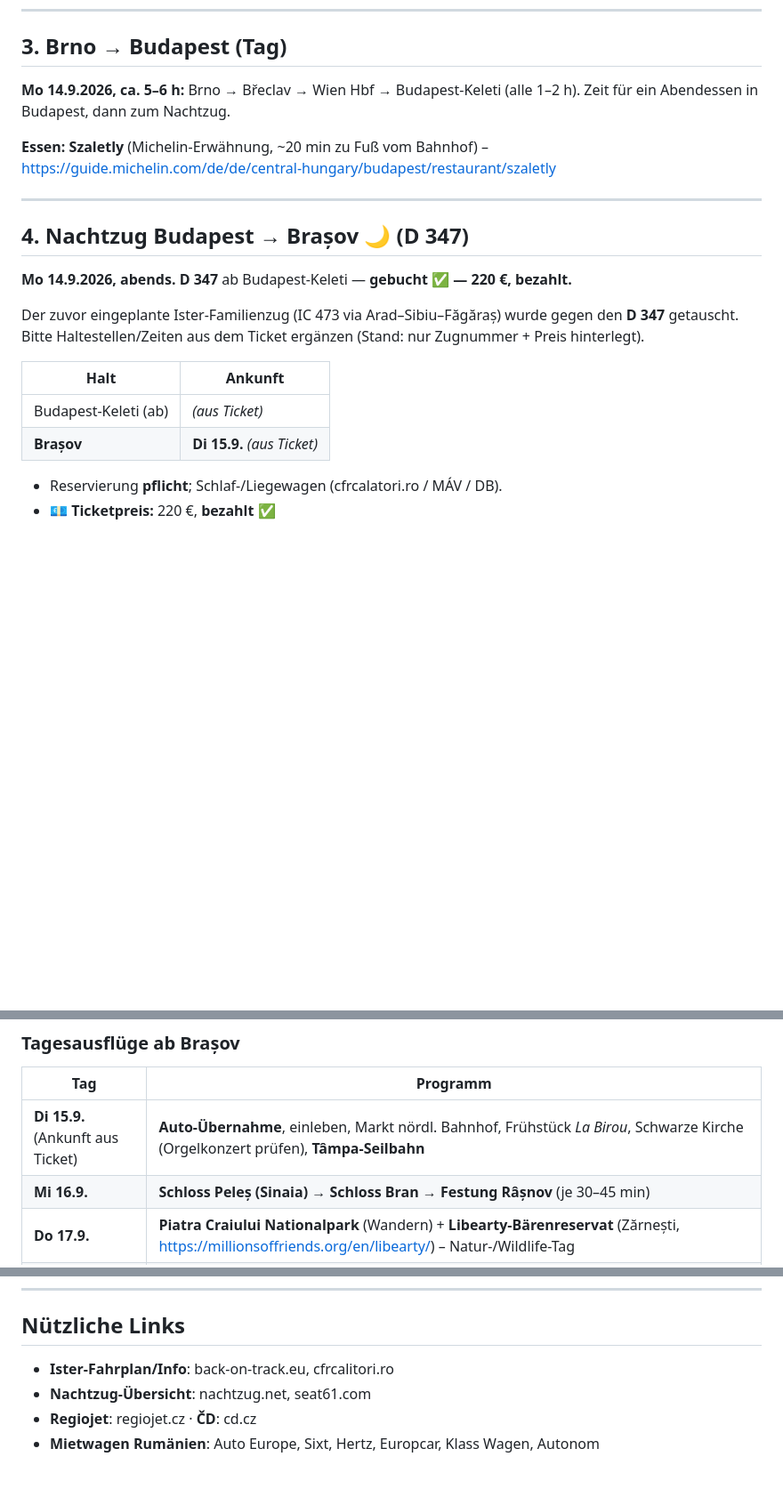
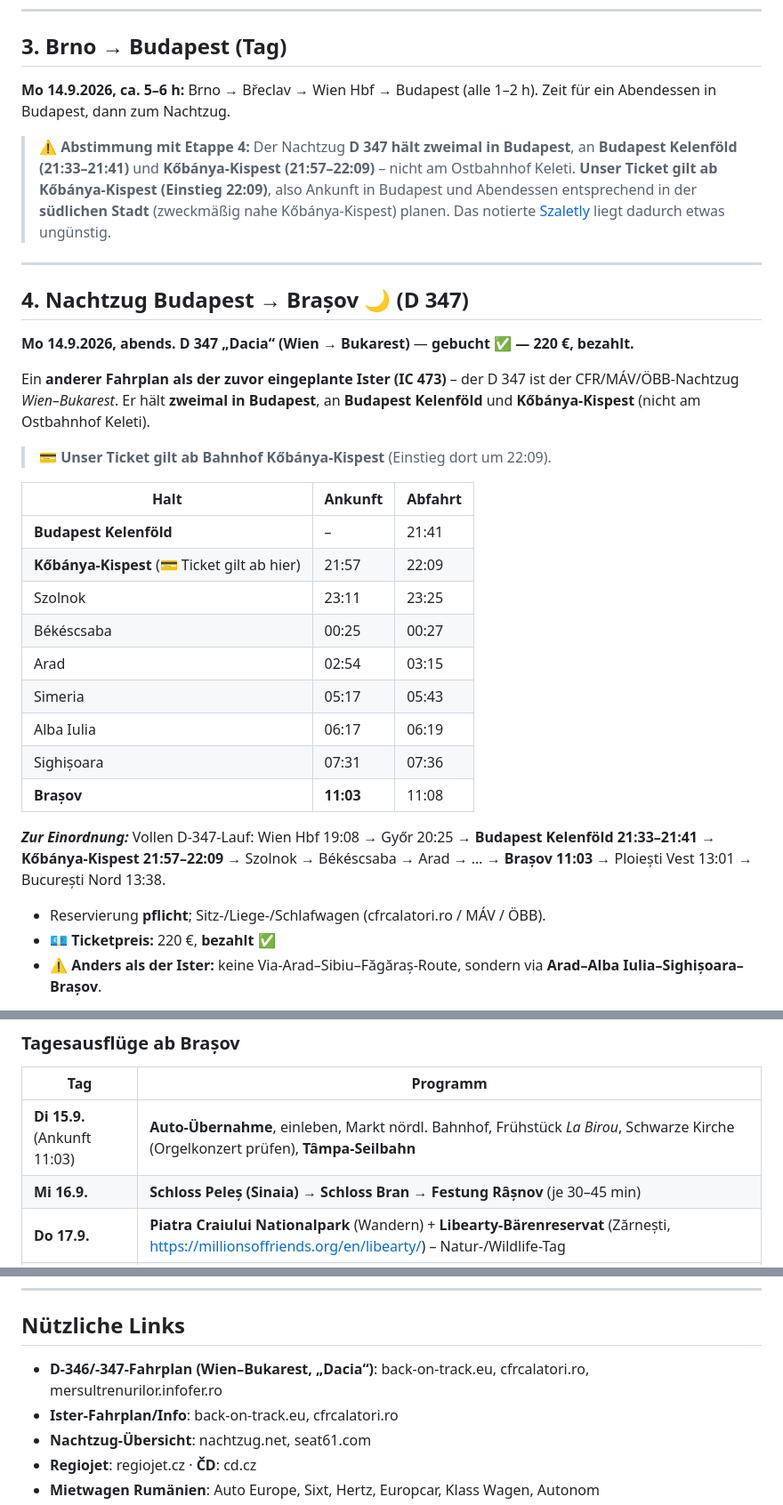
Before and after one commit to s-fuerst/ai-stuff, a Markdown page: rumänien/Reiseplan.md, 3 parts joined by grey strips. Shown at 89% size. Rendered like a GitHub page; blank space fills up the shorter version.

Commit message:
fahrplan nachtzug

```diff
--- a/rumänien/Reiseplan.md
+++ b/rumänien/Reiseplan.md
@@ -73,25 +73,37 @@
 <a id="etappe-3"></a>
 ## 3. Brno → Budapest (Tag)
 
-**Mo 14.9.2026, ca. 5–6 h:** Brno → Břeclav → Wien Hbf → Budapest-Keleti (alle 1–2 h).
+**Mo 14.9.2026, ca. 5–6 h:** Brno → Břeclav → Wien Hbf → Budapest (alle 1–2 h).
 Zeit für ein Abendessen in Budapest, dann zum Nachtzug.
 
-**Essen:** **Szaletly** (Michelin-Erwähnung, ~20 min zu Fuß vom Bahnhof) – https://guide.michelin.com/de/de/central-hungary/budapest/restaurant/szaletly
+> ⚠️ **Abstimmung mit Etappe 4:** Der Nachtzug **D 347 hält zweimal in Budapest**, an **Budapest Kelenföld (21:33–21:41)** und **Kőbánya-Kispest (21:57–22:09)** – nicht am Ostbahnhof Keleti. **Unser Ticket gilt ab Kőbánya-Kispest (Einstieg 22:09)**, also Ankunft in Budapest und Abendessen entsprechend in der **südlichen Stadt** (zweckmäßig nahe Kőbánya-Kispest) planen. Das notierte [Szaletly](https://guide.michelin.com/de/de/central-hungary/budapest/restaurant/szaletly) liegt dadurch etwas ungünstig.
 
 ---
 
 <a id="etappe-4"></a>
 ## 4. Nachtzug Budapest → Brașov 🌙 (D 347)
 
-**Mo 14.9.2026, abends.** **D 347** ab Budapest-Keleti — **gebucht ✅ — 220 €, bezahlt.**
+**Mo 14.9.2026, abends.** **D 347 „Dacia“ (Wien → Bukarest)** — **gebucht ✅ — 220 €, bezahlt.**
 
-Der zuvor eingeplante Ister-Familienzug (IC 473 via Arad–Sibiu–Făgăraș) wurde gegen den **D 347** getauscht. Bitte Haltestellen/Zeiten aus dem Ticket ergänzen (Stand: nur Zugnummer + Preis hinterlegt).
+Ein **anderer Fahrplan als der zuvor eingeplante Ister (IC 473)** – der D 347 ist der CFR/MÁV/ÖBB-Nachtzug *Wien–Bukarest*. Er hält **zweimal in Budapest**, an **Budapest Kelenföld** und **Kőbánya-Kispest** (nicht am Ostbahnhof Keleti).
 
-| Halt | Ankunft |
-|---|---|
-| Budapest-Keleti (ab) | _(aus Ticket)_ |
-| **Brașov** | **Di 15.9.** _(aus Ticket)_ |
+> 💳 **Unser Ticket gilt ab Bahnhof Kőbánya-Kispest** (Einstieg dort um 22:09).
 
-- Reservierung **pflicht**; Schlaf-/Liegewagen (cfrcalatori.ro / MÁV / DB).
+| Halt | Ankunft | Abfahrt |
+|---|---|---|
+| **Budapest Kelenföld** | – | 21:41 |
+| **Kőbánya-Kispest** (💳 Ticket gilt ab hier) | 21:57 | 22:09 |
+| Szolnok | 23:11 | 23:25 |
+| Békéscsaba | 00:25 | 00:27 |
+| Arad | 02:54 | 03:15 |
+| Simeria | 05:17 | 05:43 |
+| Alba Iulia | 06:17 | 06:19 |
+| Sighișoara | 07:31 | 07:36 |
+| **Brașov** | **11:03** | 11:08 |
+
+**_Zur Einordnung:_** Vollen D-347-Lauf: Wien Hbf 19:08 → Győr 20:25 → **Budapest Kelenföld 21:33–21:41** → **Kőbánya-Kispest 21:57–22:09** → Szolnok → Békéscsaba → Arad → … → **Brașov 11:03** → Ploiești Vest 13:01 → București Nord 13:38.
+
+- Reservierung **pflicht**; Sitz-/Liege-/Schlafwagen (cfrcalatori.ro / MÁV / ÖBB).
 - 💶 **Ticketpreis:** 220 €, **bezahlt** ✅
+- ⚠️ **Anders als der Ister:** keine Via-Arad–Sibiu–Făgăraș-Route, sondern via **Arad–Alba Iulia–Sighișoara–Brașov**.
 
@@ -123,7 +135,7 @@ Schöne Unterkunft als **feste Basis** – Tagesausflüge mit dem Auto, abends i
 
 | Tag | Programm |
 |---|---|
-| **Di 15.9.** (Ankunft aus Ticket) | **Auto-Übernahme**, einleben, Markt nördl. Bahnhof, Frühstück *La Birou*, Schwarze Kirche (Orgelkonzert prüfen), **Tâmpa-Seilbahn** |
+| **Di 15.9.** (Ankunft 11:03) | **Auto-Übernahme**, einleben, Markt nördl. Bahnhof, Frühstück *La Birou*, Schwarze Kirche (Orgelkonzert prüfen), **Tâmpa-Seilbahn** |
 | **Mi 16.9.** | **Schloss Peleș (Sinaia)** → **Schloss Bran** → **Festung Râșnov** (je 30–45 min) |
 | **Do 17.9.** | **Piatra Craiului Nationalpark** (Wandern) + **Libearty-Bärenreservat** (Zărnești, https://millionsoffriends.org/en/libearty/) – Natur-/Wildlife-Tag |
 | **Fr 18.9.** | **Sibiu** (~2½ h): **🏆 ASTRA-Museum als Hauptpunkt** (größtes Freilichtmuseum Rumäniens, **mind. halber Tag!**) + kurz **Zibinsmarkt** + essen **Crama Sibiul Vechi**; bei Restzeit **Alba Iulia** |
@@ -359,7 +371,8 @@ Damit ihr wisst, was links liegen bleibt:
 
 ## Nützliche Links
 
-- **Ister-Fahrplan/Info**: back-on-track.eu, cfrcalitori.ro
+- **D-346/-347-Fahrplan (Wien–Bukarest, „Dacia“)**: back-on-track.eu, cfrcalatori.ro, mersultrenurilor.infofer.ro
+- **Ister-Fahrplan/Info**: back-on-track.eu, cfrcalatori.ro
 - **Nachtzug-Übersicht**: nachtzug.net, seat61.com
 - **Regiojet**: regiojet.cz · **ČD**: cd.cz
 - **Mietwagen Rumänien**: Auto Europe, Sixt, Hertz, Europcar, Klass Wagen, Autonom
```
Also changed, not shown: other parts of rumänien/Reiseplan.md (+1 -1 lines).
